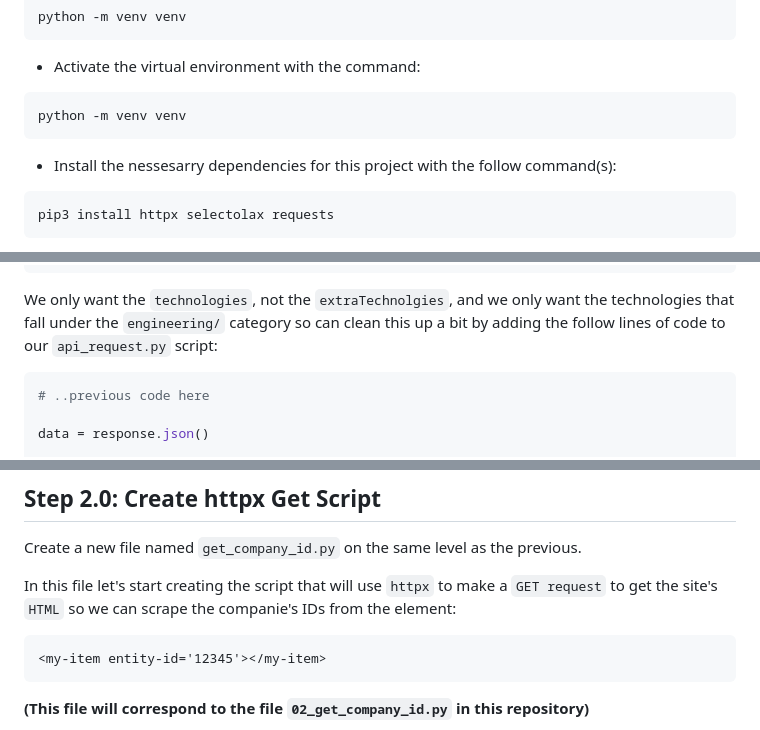
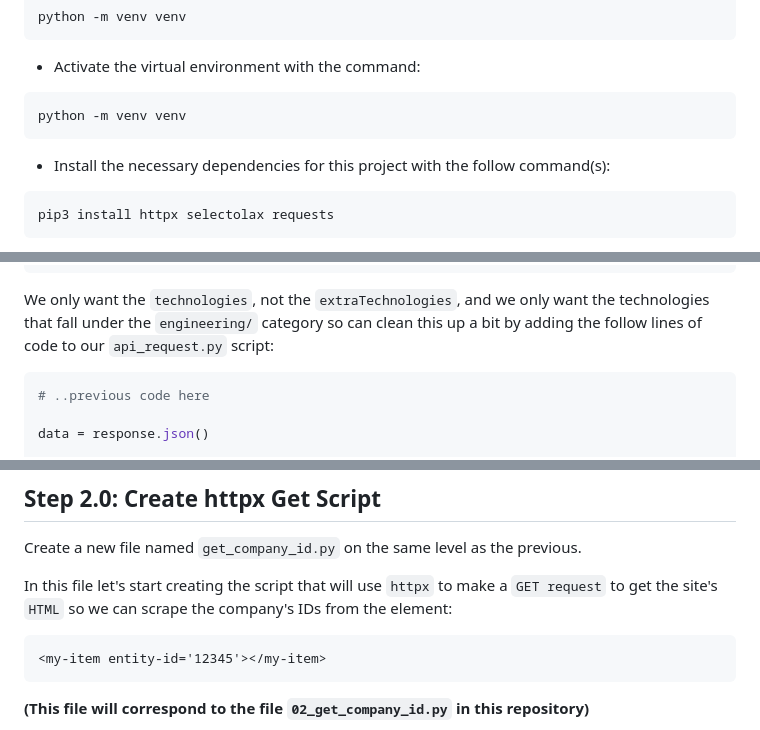
Before and after one commit to woox99/Builtin-WebScraper-Tutorial, a Markdown page: README.md, 3 parts joined by grey strips. Rendered like a GitHub page.

````diff
--- a/README.md
+++ b/README.md
@@ -92,7 +92,7 @@ python -m venv venv
 ```
 python -m venv venv
 ```
-* Install the nessesarry dependencies for this project with the follow command(s):
+* Install the necessary dependencies for this project with the follow command(s):
 ```
 pip3 install httpx selectolax requests
 ```
@@ -140,7 +140,7 @@ When we run this code, our console prints reponse object that will look like thi
 {'data': {'companyByID': {'technologies': [{'name': 'Java', 'urlName': 'java', 'categoryName': 'engineering/languages'}, {'name': 'JavaScript', 'urlName': 'javascript', 'categoryName': 'engineering/languages'}, {'name': 'Kotlin', 'urlName': 'kotlin', 'categoryName': 'engineering/languages'}, {'name': 'MySQL', 'urlName': 'mysql', 'categoryName': 'engineering/databases'}, {'name': 'Node.js', 'urlName': 'node-js', 'categoryName': 'engineering/frameworks'}, {'name': 'React', 'urlName': 'react', 'categoryName': 'engineering/libraries'}, {'name': 'Spring', 'urlName': 'spring', 'categoryName': 'engineering/frameworks'}, {'name': 'Teradata', 'urlName': 'teradata', 'categoryName': 'engineering/databases'}], 'extraTechnologies': [{'name': 'css', 'categoryName': 'engineering/languages'}, {'name': 'html', 'categoryName': 'engineering/languages'}, {'name': 'kafka', 'categoryName': 'engineering/languages'}]}}}
 ```
 
-We only want the ``technologies``, not the `extraTechnolgies`, and we only want the technologies that fall under the ``engineering/`` category so can clean this up a bit by adding the follow lines of code to our ``api_request.py`` script:
+We only want the ``technologies``, not the `extraTechnologies`, and we only want the technologies that fall under the ``engineering/`` category so can clean this up a bit by adding the follow lines of code to our ``api_request.py`` script:
 
 ```python
 # ..previous code here
@@ -181,7 +181,7 @@ This is how we will handle the API call for each ID but we need another script t
 ## Step 2.0: Create httpx Get Script
 Create a new file named ``get_company_id.py`` on the same level as the previous.
 
-In this file let's start creating the script that will use ``httpx`` to make a ``GET request`` to get the site's ``HTML`` so we can scrape the companie's IDs from the element:
+In this file let's start creating the script that will use ``httpx`` to make a ``GET request`` to get the site's ``HTML`` so we can scrape the company's IDs from the element:
 ```html
 <my-item entity-id='12345'></my-item>
 ```
````
Also changed, not shown: other parts of README.md (+9 -9 lines).
